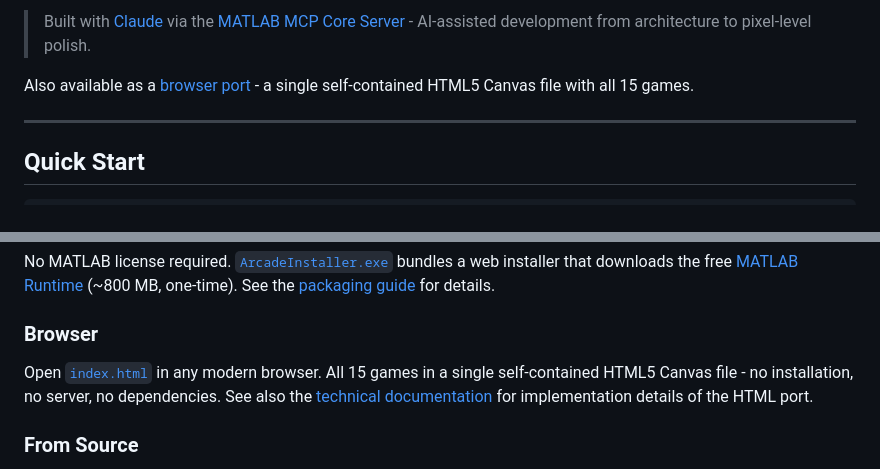
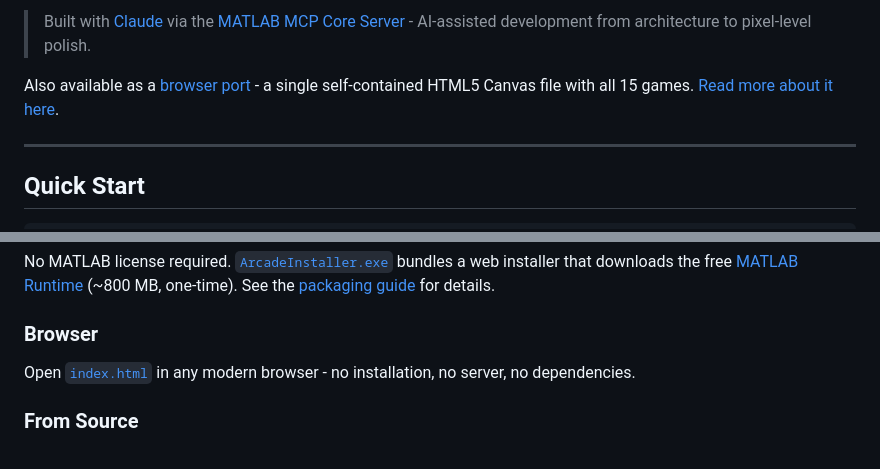
Before and after one commit to Vasileios-Bellos/Arcade, a Markdown page: README.md, 2 parts joined by grey strips. Rendered like a GitHub page.

Commit message:
README: link technical docs from browser port intro

```diff
--- a/README.md
+++ b/README.md
@@ -15,7 +15,7 @@ A neon-styled launcher with an animated starfield menu, persistent high scores,
 
 > Built with [Claude](https://claude.ai) via the [MATLAB MCP Core Server](https://github.com/matlab/matlab-mcp-core-server) - AI-assisted development from architecture to pixel-level polish.
 
-Also available as a [browser port](index.html) - a single self-contained HTML5 Canvas file with all 15 games.
+Also available as a [browser port](index.html) - a single self-contained HTML5 Canvas file with all 15 games. [Read more about it here](technical.html).
 
 ---
 
@@ -296,7 +296,7 @@ No MATLAB license required. [`ArcadeInstaller.exe`](packaging/installer/ArcadeIn
 
 ### Browser
 
-Open [`index.html`](index.html) in any modern browser. All 15 games in a single self-contained HTML5 Canvas file - no installation, no server, no dependencies. See also the [technical documentation](technical.html) for implementation details of the HTML port.
+Open [`index.html`](index.html) in any modern browser - no installation, no server, no dependencies.
 
 ### From Source
 
```
